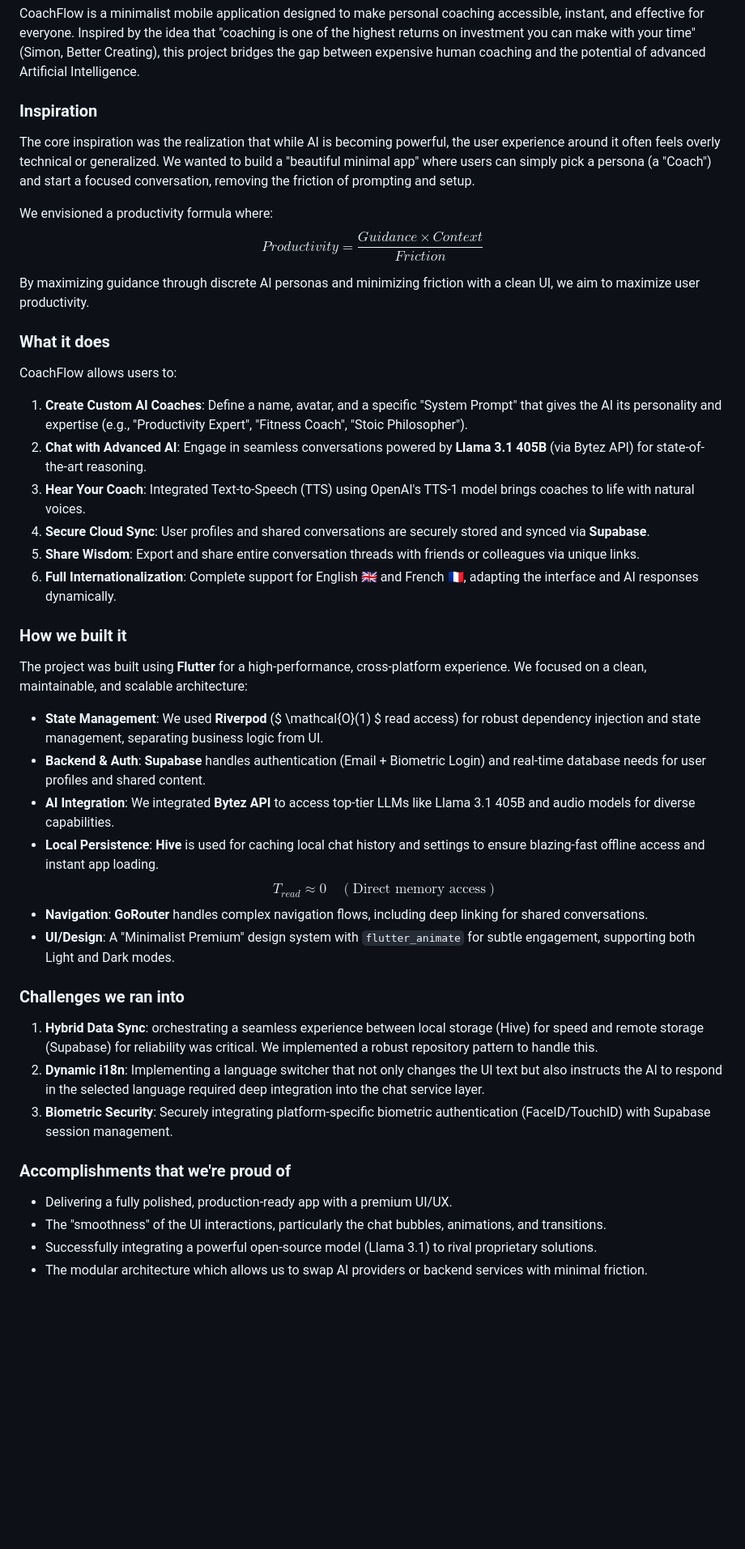
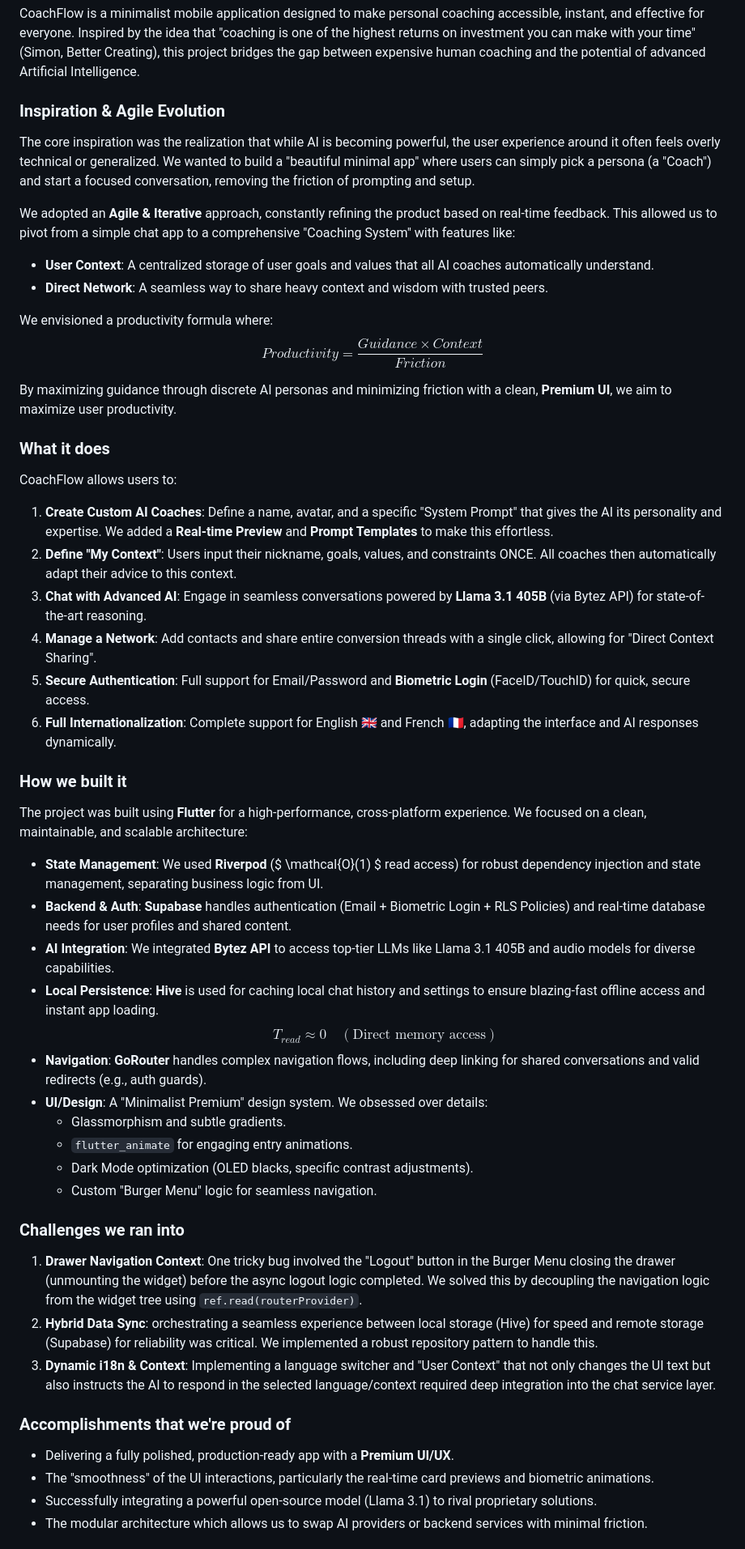
Before and after one commit to Donchaminade/CoachFlow, a Markdown page: PROJECT_STORY.md, the part around one of its changes. Shown at 81% size. GitHub-like rendering; blank space fills up the shorter version.

Commit message:
projet pret a gagner

```diff
--- a/PROJECT_STORY.md
+++ b/PROJECT_STORY.md
@@ -4,23 +4,27 @@
 
 CoachFlow is a minimalist mobile application designed to make personal coaching accessible, instant, and effective for everyone. Inspired by the idea that "coaching is one of the highest returns on investment you can make with your time" (Simon, Better Creating), this project bridges the gap between expensive human coaching and the potential of advanced Artificial Intelligence.
 
-### Inspiration
+### Inspiration & Agile Evolution
 
 The core inspiration was the realization that while AI is becoming powerful, the user experience around it often feels overly technical or generalized. We wanted to build a "beautiful minimal app" where users can simply pick a persona (a "Coach") and start a focused conversation, removing the friction of prompting and setup.
+
+We adopted an **Agile & Iterative** approach, constantly refining the product based on real-time feedback. This allowed us to pivot from a simple chat app to a comprehensive "Coaching System" with features like:
+*   **User Context**: A centralized storage of user goals and values that all AI coaches automatically understand.
+*   **Direct Network**: A seamless way to share heavy context and wisdom with trusted peers.
 
 We envisioned a productivity formula where:
 $$ Productivity = \frac{Guidance \times Context}{Friction} $$
 
-By maximizing guidance through discrete AI personas and minimizing friction with a clean UI, we aim to maximize user productivity.
+By maximizing guidance through discrete AI personas and minimizing friction with a clean, **Premium UI**, we aim to maximize user productivity.
 
 ### What it does
 
 CoachFlow allows users to:
-1.  **Create Custom AI Coaches**: Define a name, avatar, and a specific "System Prompt" that gives the AI its personality and expertise (e.g., "Productivity Expert", "Fitness Coach", "Stoic Philosopher").
-2.  **Chat with Advanced AI**: Engage in seamless conversations powered by **Llama 3.1 405B** (via Bytez API) for state-of-the-art reasoning.
-3.  **Hear Your Coach**: Integrated Text-to-Speech (TTS) using OpenAI's TTS-1 model brings coaches to life with natural voices.
-4.  **Secure Cloud Sync**: User profiles and shared conversations are securely stored and synced via **Supabase**.
-5.  **Share Wisdom**: Export and share entire conversation threads with friends or colleagues via unique links.
+1.  **Create Custom AI Coaches**: Define a name, avatar, and a specific "System Prompt" that gives the AI its personality and expertise. We added a **Real-time Preview** and **Prompt Templates** to make this effortless.
+2.  **Define "My Context"**: Users input their nickname, goals, values, and constraints ONCE. All coaches then automatically adapt their advice to this context.
+3.  **Chat with Advanced AI**: Engage in seamless conversations powered by **Llama 3.1 405B** (via Bytez API) for state-of-the-art reasoning.
+4.  **Manage a Network**: Add contacts and share entire conversion threads with a single click, allowing for "Direct Context Sharing".
+5.  **Secure Authentication**: Full support for Email/Password and **Biometric Login** (FaceID/TouchID) for quick, secure access.
 6.  **Full Internationalization**: Complete support for English 🇬🇧 and French 🇫🇷, adapting the interface and AI responses dynamically.
 
 ### How we built it
@@ -28,23 +32,27 @@ CoachFlow allows users to:
 The project was built using **Flutter** for a high-performance, cross-platform experience. We focused on a clean, maintainable, and scalable architecture:
 
 *   **State Management**: We used **Riverpod** ($ \mathcal{O}(1) $ read access) for robust dependency injection and state management, separating business logic from UI.
-*   **Backend & Auth**: **Supabase** handles authentication (Email + Biometric Login) and real-time database needs for user profiles and shared content.
+*   **Backend & Auth**: **Supabase** handles authentication (Email + Biometric Login + RLS Policies) and real-time database needs for user profiles and shared content.
 *   **AI Integration**: We integrated **Bytez API** to access top-tier LLMs like Llama 3.1 405B and audio models for diverse capabilities.
 *   **Local Persistence**: **Hive** is used for caching local chat history and settings to ensure blazing-fast offline access and instant app loading.
     $$ T_{read} \approx 0 \quad (\text{Direct memory access}) $$
-*   **Navigation**: **GoRouter** handles complex navigation flows, including deep linking for shared conversations.
-*   **UI/Design**: A "Minimalist Premium" design system with `flutter_animate` for subtle engagement, supporting both Light and Dark modes.
+*   **Navigation**: **GoRouter** handles complex navigation flows, including deep linking for shared conversations and valid redirects (e.g., auth guards).
+*   **UI/Design**: A "Minimalist Premium" design system. We obsessed over details:
+    *   Glassmorphism and subtle gradients.
+    *   `flutter_animate` for engaging entry animations.
+    *   Dark Mode optimization (OLED blacks, specific contrast adjustments).
+    *   Custom "Burger Menu" logic for seamless navigation.
 
 ### Challenges we ran into
 
-1.  **Hybrid Data Sync**: orchestrating a seamless experience between local storage (Hive) for speed and remote storage (Supabase) for reliability was critical. We implemented a robust repository pattern to handle this.
-2.  **Dynamic i18n**: Implementing a language switcher that not only changes the UI text but also instructs the AI to respond in the selected language required deep integration into the chat service layer.
-3.  **Biometric Security**: Securely integrating platform-specific biometric authentication (FaceID/TouchID) with Supabase session management.
+1.  **Drawer Navigation Context**: One tricky bug involved the "Logout" button in the Burger Menu closing the drawer (unmounting the widget) before the async logout logic completed. We solved this by decoupling the navigation logic from the widget tree using `ref.read(routerProvider)`.
+2.  **Hybrid Data Sync**: orchestrating a seamless experience between local storage (Hive) for speed and remote storage (Supabase) for reliability was critical. We implemented a robust repository pattern to handle this.
+3.  **Dynamic i18n & Context**: Implementing a language switcher and "User Context" that not only changes the UI text but also instructs the AI to respond in the selected language/context required deep integration into the chat service layer.
 
 ### Accomplishments that we're proud of
 
-*   Delivering a fully polished, production-ready app with a premium UI/UX.
-*   The "smoothness" of the UI interactions, particularly the chat bubbles, animations, and transitions.
+*   Delivering a fully polished, production-ready app with a **Premium UI/UX**.
+*   The "smoothness" of the UI interactions, particularly the real-time card previews and biometric animations.
 *   Successfully integrating a powerful open-source model (Llama 3.1) to rival proprietary solutions.
 *   The modular architecture which allows us to swap AI providers or backend services with minimal friction.
 
```
Also changed, not shown: other parts of PROJECT_STORY.md (+2 -2 lines), 1 other file.
